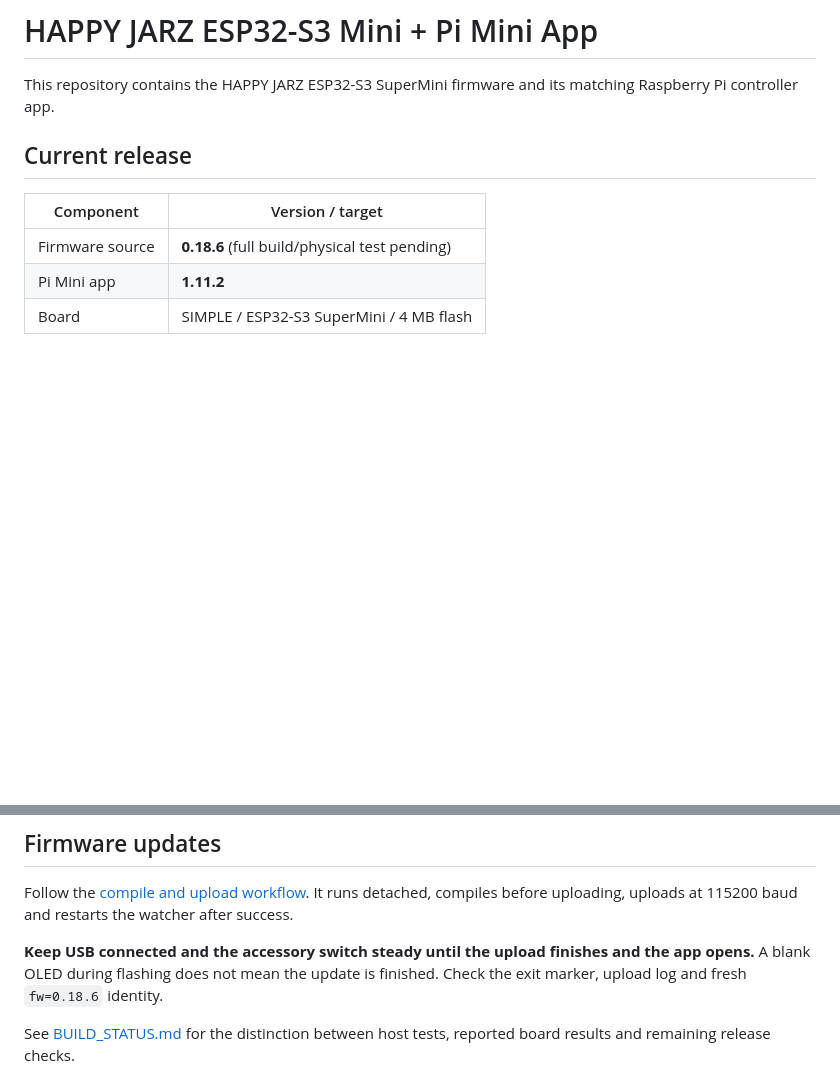
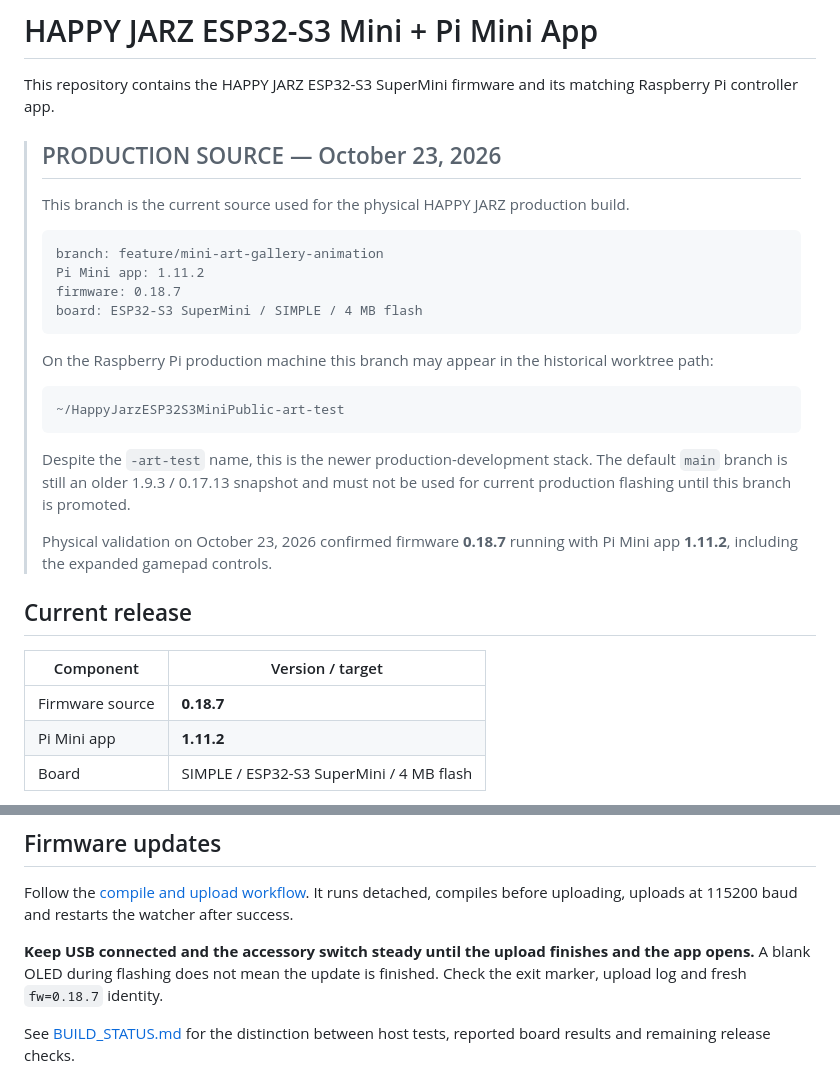
Before and after one commit to Etsimulocto/HappyJarzESP32S3MiniPublic, a Markdown page: README.md, 2 parts joined by grey strips. Rendered like a GitHub page; blank space fills up the shorter version.

Commit message:
Mark 1.11.2 and firmware 0.18.7 as current production source

````diff
--- a/README.md
+++ b/README.md
@@ -1,12 +1,33 @@
 # HAPPY JARZ ESP32-S3 Mini + Pi Mini App
 
 This repository contains the HAPPY JARZ ESP32-S3 SuperMini firmware and its matching Raspberry Pi controller app.
+
+> ## PRODUCTION SOURCE — October 23, 2026
+>
+> This branch is the current source used for the physical HAPPY JARZ production build.
+>
+> ```text
+> branch: feature/mini-art-gallery-animation
+> Pi Mini app: 1.11.2
+> firmware: 0.18.7
+> board: ESP32-S3 SuperMini / SIMPLE / 4 MB flash
+> ```
+>
+> On the Raspberry Pi production machine this branch may appear in the historical worktree path:
+>
+> ```text
+> ~/HappyJarzESP32S3MiniPublic-art-test
+> ```
+>
+> Despite the `-art-test` name, this is the newer production-development stack. The default `main` branch is still an older 1.9.3 / 0.17.13 snapshot and must not be used for current production flashing until this branch is promoted.
+>
+> Physical validation on October 23, 2026 confirmed firmware **0.18.7** running with Pi Mini app **1.11.2**, including the expanded gamepad controls.
 
 ## Current release
 
 | Component | Version / target |
 | --- | --- |
-| Firmware source | **0.18.6** (full build/physical test pending) |
+| Firmware source | **0.18.7** |
 | Pi Mini app | **1.11.2** |
 | Board | SIMPLE / ESP32-S3 SuperMini / 4 MB flash |
 
@@ -104,7 +125,7 @@ The ART tab provides a 128×64 monochrome editor for still pictures and two-fram
 
 Follow the [compile and upload workflow](firmware/README.md#compile-and-upload-on-raspberry-pi). It runs detached, compiles before uploading, uploads at 115200 baud and restarts the watcher after success.
 
-**Keep USB connected and the accessory switch steady until the upload finishes and the app opens.** A blank OLED during flashing does not mean the update is finished. Check the exit marker, upload log and fresh `fw=0.18.6` identity.
+**Keep USB connected and the accessory switch steady until the upload finishes and the app opens.** A blank OLED during flashing does not mean the update is finished. Check the exit marker, upload log and fresh `fw=0.18.7` identity.
 
 See [BUILD_STATUS.md](BUILD_STATUS.md) for the distinction between host tests, reported board results and remaining release checks.
 
````
